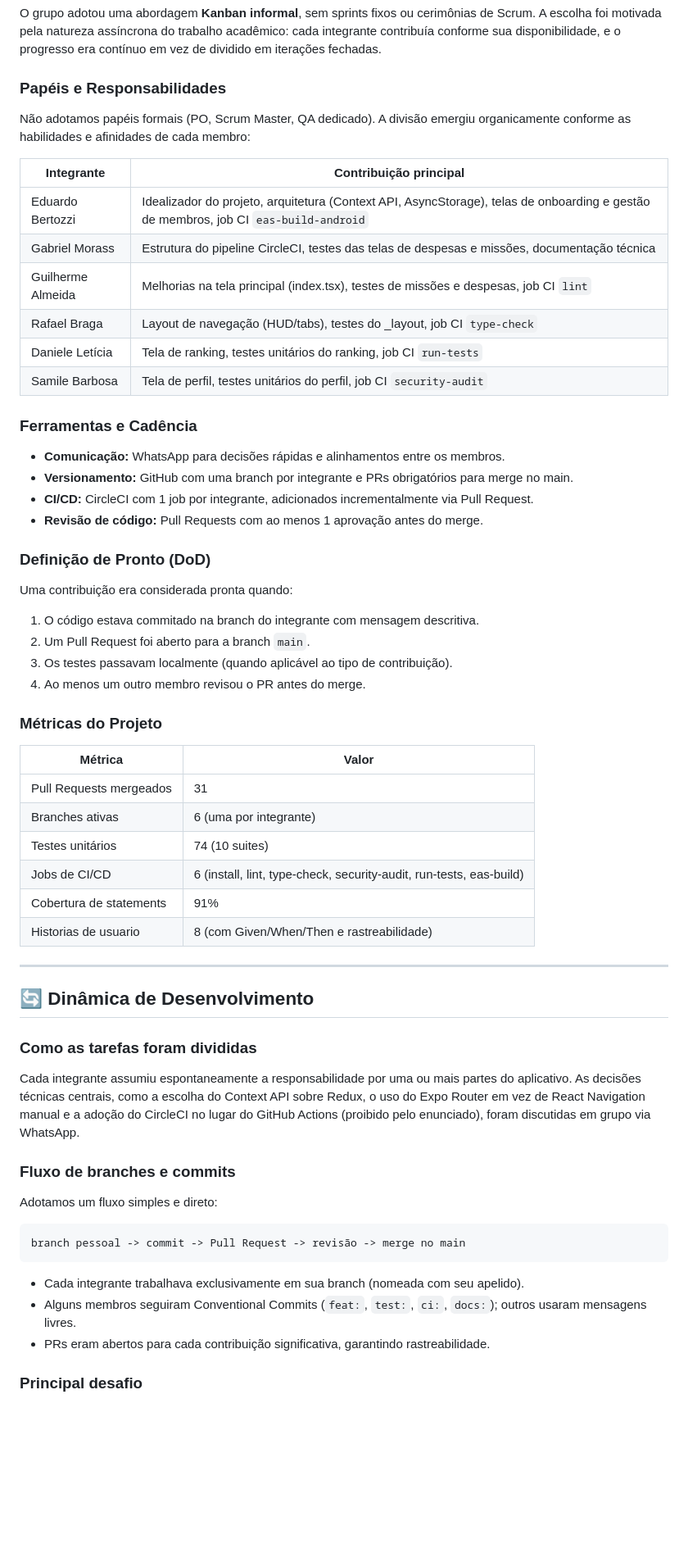
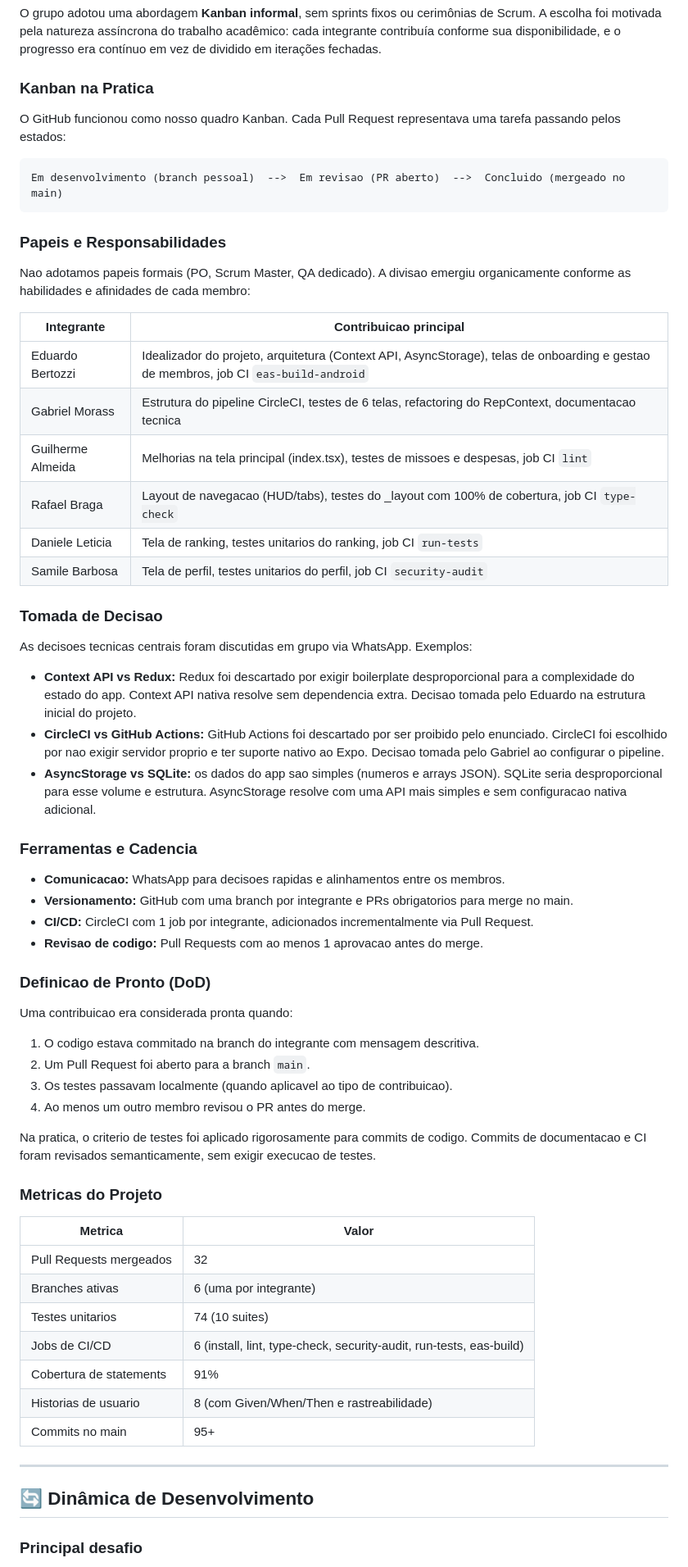
Before and after one commit to C14-INATEL/RepQuest, a Markdown page: README.md, the part around one of its changes. Shown at 82% size. Drawn GitHub-style; blank space fills up the shorter version.

Commit message:
docs: remove secoes genericas e expande dinamica com exemplos reais
- Remove 'Para que foram usados' da secao de IA (ja implicito nos prompts)
- Remove 'Dinamica de uso' da secao de IA (vaga, sem conteudo especifico)
- Remove 'Como as tarefas foram divididas' da Dinamica (duplicata de Papeis)
- Remove 'Fluxo de branches e commits' da Dinamica (duplicata do Kanban)
- Expande Conflitos com segundo exemplo real (PR #31, ranking.tsx)
- Adiciona duas licoes aprendidas concretas nas Licoes

````diff
--- a/README.md
+++ b/README.md
@@ -287,64 +275,67 @@ As jornadas de nossos heróis foram mapeadas através das seguintes narrativas e
 
 O grupo adotou uma abordagem **Kanban informal**, sem sprints fixos ou cerimônias de Scrum. A escolha foi motivada pela natureza assíncrona do trabalho acadêmico: cada integrante contribuía conforme sua disponibilidade, e o progresso era contínuo em vez de dividido em iterações fechadas.
 
-### Papéis e Responsabilidades
+### Kanban na Pratica
 
-Não adotamos papéis formais (PO, Scrum Master, QA dedicado). A divisão emergiu organicamente conforme as habilidades e afinidades de cada membro:
+O GitHub funcionou como nosso quadro Kanban. Cada Pull Request representava uma tarefa passando pelos estados:
 
-| Integrante | Contribuição principal |
+```
+Em desenvolvimento (branch pessoal)  -->  Em revisao (PR aberto)  -->  Concluido (mergeado no main)
+```
+
+### Papeis e Responsabilidades
+
+Nao adotamos papeis formais (PO, Scrum Master, QA dedicado). A divisao emergiu organicamente conforme as habilidades e afinidades de cada membro:
+
+| Integrante | Contribuicao principal |
 |---|---|
-| Eduardo Bertozzi | Idealizador do projeto, arquitetura (Context API, AsyncStorage), telas de onboarding e gestão de membros, job CI `eas-build-android` |
-| Gabriel Morass | Estrutura do pipeline CircleCI, testes das telas de despesas e missões, documentação técnica |
-| Guilherme Almeida | Melhorias na tela principal (index.tsx), testes de missões e despesas, job CI `lint` |
-| Rafael Braga | Layout de navegação (HUD/tabs), testes do _layout, job CI `type-check` |
-| Daniele Letícia | Tela de ranking, testes unitários do ranking, job CI `run-tests` |
-| Samile Barbosa | Tela de perfil, testes unitários do perfil, job CI `security-audit` |
+| Eduardo Bertozzi | Idealizador do projeto, arquitetura (Context API, AsyncStorage), telas de onboarding e gestao de membros, job CI `eas-build-android` |
+| Gabriel Morass | Estrutura do pipeline CircleCI, testes de 6 telas, refactoring do RepContext, documentacao tecnica |
+| Guilherme Almeida | Melhorias na tela principal (index.tsx), testes de missoes e despesas, job CI `lint` |
+| Rafael Braga | Layout de navegacao (HUD/tabs), testes do _layout com 100% de cobertura, job CI `type-check` |
+| Daniele Leticia | Tela de ranking, testes unitarios do ranking, job CI `run-tests` |
+| Samile Barbosa | Tela de perfil, testes unitarios do perfil, job CI `security-audit` |
 
-### Ferramentas e Cadência
+### Tomada de Decisao
 
-- **Comunicação:** WhatsApp para decisões rápidas e alinhamentos entre os membros.
-- **Versionamento:** GitHub com uma branch por integrante e PRs obrigatórios para merge no main.
+As decisoes tecnicas centrais foram discutidas em grupo via WhatsApp. Exemplos:
+
+- **Context API vs Redux:** Redux foi descartado por exigir boilerplate desproporcional para a complexidade do estado do app. Context API nativa resolve sem dependencia extra. Decisao tomada pelo Eduardo na estrutura inicial do projeto.
+- **CircleCI vs GitHub Actions:** GitHub Actions foi descartado por ser proibido pelo enunciado. CircleCI foi escolhido por nao exigir servidor proprio e ter suporte nativo ao Expo. Decisao tomada pelo Gabriel ao configurar o pipeline.
+- **AsyncStorage vs SQLite:** os dados do app sao simples (numeros e arrays JSON). SQLite seria desproporcional para esse volume e estrutura. AsyncStorage resolve com uma API mais simples e sem configuracao nativa adicional.
+
+### Ferramentas e Cadencia
+
+- **Comunicacao:** WhatsApp para decisoes rapidas e alinhamentos entre os membros.
+- **Versionamento:** GitHub com uma branch por integrante e PRs obrigatorios para merge no main.
 - **CI/CD:** CircleCI com 1 job por integrante, adicionados incrementalmente via Pull Request.
-- **Revisão de código:** Pull Requests com ao menos 1 aprovação antes do merge.
+- **Revisao de codigo:** Pull Requests com ao menos 1 aprovacao antes do merge.
 
-### Definição de Pronto (DoD)
+### Definicao de Pronto (DoD)
 
-Uma contribuição era considerada pronta quando:
-1. O código estava commitado na branch do integrante com mensagem descritiva.
+Uma contribuicao era considerada pronta quando:
+1. O codigo estava commitado na branch do integrante com mensagem descritiva.
 2. Um Pull Request foi aberto para a branch `main`.
-3. Os testes passavam localmente (quando aplicável ao tipo de contribuição).
+3. Os testes passavam localmente (quando aplicavel ao tipo de contribuicao).
 4. Ao menos um outro membro revisou o PR antes do merge.
 
-### Métricas do Projeto
+Na pratica, o criterio de testes foi aplicado rigorosamente para commits de codigo. Commits de documentacao e CI foram revisados semanticamente, sem exigir execucao de testes.
 
-| Métrica | Valor |
+### Metricas do Projeto
+
+| Metrica | Valor |
 |---|---|
-| Pull Requests mergeados | 31 |
+| Pull Requests mergeados | 32 |
 | Branches ativas | 6 (uma por integrante) |
-| Testes unitários | 74 (10 suites) |
+| Testes unitarios | 74 (10 suites) |
 | Jobs de CI/CD | 6 (install, lint, type-check, security-audit, run-tests, eas-build) |
 | Cobertura de statements | 91% |
 | Historias de usuario | 8 (com Given/When/Then e rastreabilidade) |
+| Commits no main | 95+ |
 
 ---
 
 ## 🔄 Dinâmica de Desenvolvimento
 
-### Como as tarefas foram divididas
-
-Cada integrante assumiu espontaneamente a responsabilidade por uma ou mais partes do aplicativo. As decisões técnicas centrais, como a escolha do Context API sobre Redux, o uso do Expo Router em vez de React Navigation manual e a adoção do CircleCI no lugar do GitHub Actions (proibido pelo enunciado), foram discutidas em grupo via WhatsApp.
-
-### Fluxo de branches e commits
-
-Adotamos um fluxo simples e direto:
-
-```
-branch pessoal -> commit -> Pull Request -> revisão -> merge no main
-```
-
-- Cada integrante trabalhava exclusivamente em sua branch (nomeada com seu apelido).
-- Alguns membros seguiram Conventional Commits (`feat:`, `test:`, `ci:`, `docs:`); outros usaram mensagens livres.
-- PRs eram abertos para cada contribuição significativa, garantindo rastreabilidade.
-
 ### Principal desafio
 
````
Also changed, not shown: other parts of README.md (+11 -17 lines).
